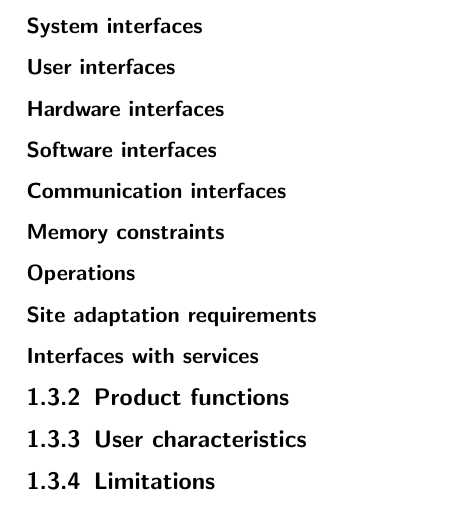
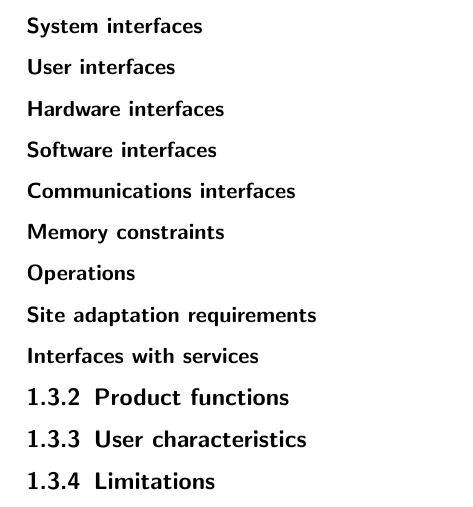
Before and after one commit to bonellia/srs-ieee-latex, a LaTeX document (main.tex, which reads chapters/introduction.tex): part of page 4 of 8, cut so that both start at the same text. Compiled offline with pdfLaTeX.

Commit message:
Finalize the template.

```diff
--- a/chapters/introduction.tex
+++ b/chapters/introduction.tex
@@ -59,20 +58,20 @@
 % system or a mathematical package), and interfaces with other application systems (e.g., the linkage
 % between an accounts receivable system and a general ledger system).
 % For each required software product, specify:
-% a)  name;
-% b)  mnemonic;
-% c)  specification number;
-% d)  version number; and
+% a) name;
+% b) mnemonic;
+% c) specification number;
+% d) version number; and
 % e) source.
-% NOTE  It is acceptable to specify required platforms or operating systems, but rarely feasible to require a
-% specific  version.  Typically,  a  version  number  most  recent  version  or  any  currently  maintain  version  can  be
+% NOTE It is acceptable to specify required platforms or operating systems, but rarely feasible to require a
+% specific version. Typically, a version number most recent version or any currently maintain version can be
 % specified for software.
 % For each interface, specify:
-% a)  discussion of the purpose of the interfacing software as related to this software product;
-% b)  definition of the interface in terms of message content and format. It is not necessary to detail any
+% a) discussion of the purpose of the interfacing software as related to this software product;
+% b) definition of the interface in terms of message content and format. It is not necessary to detail any
 % well-documented interface, but a reference to the document defining the interface is required.
 
-\subsubsection{Communication interfaces}
+\subsubsection{Communications interfaces}
 % Specify the various interfaces to communications such as local network protocols.
 
 
```
Also changed, not shown: chapters/appendices.tex (+5 -7 lines), chapters/references.tex (+3 -3 lines), chapters/requirements.tex (+86 -83 lines), chapters/verification.tex (+3 -3 lines), main.pdf, chapters/introduction.tex (87 more changed lines).
